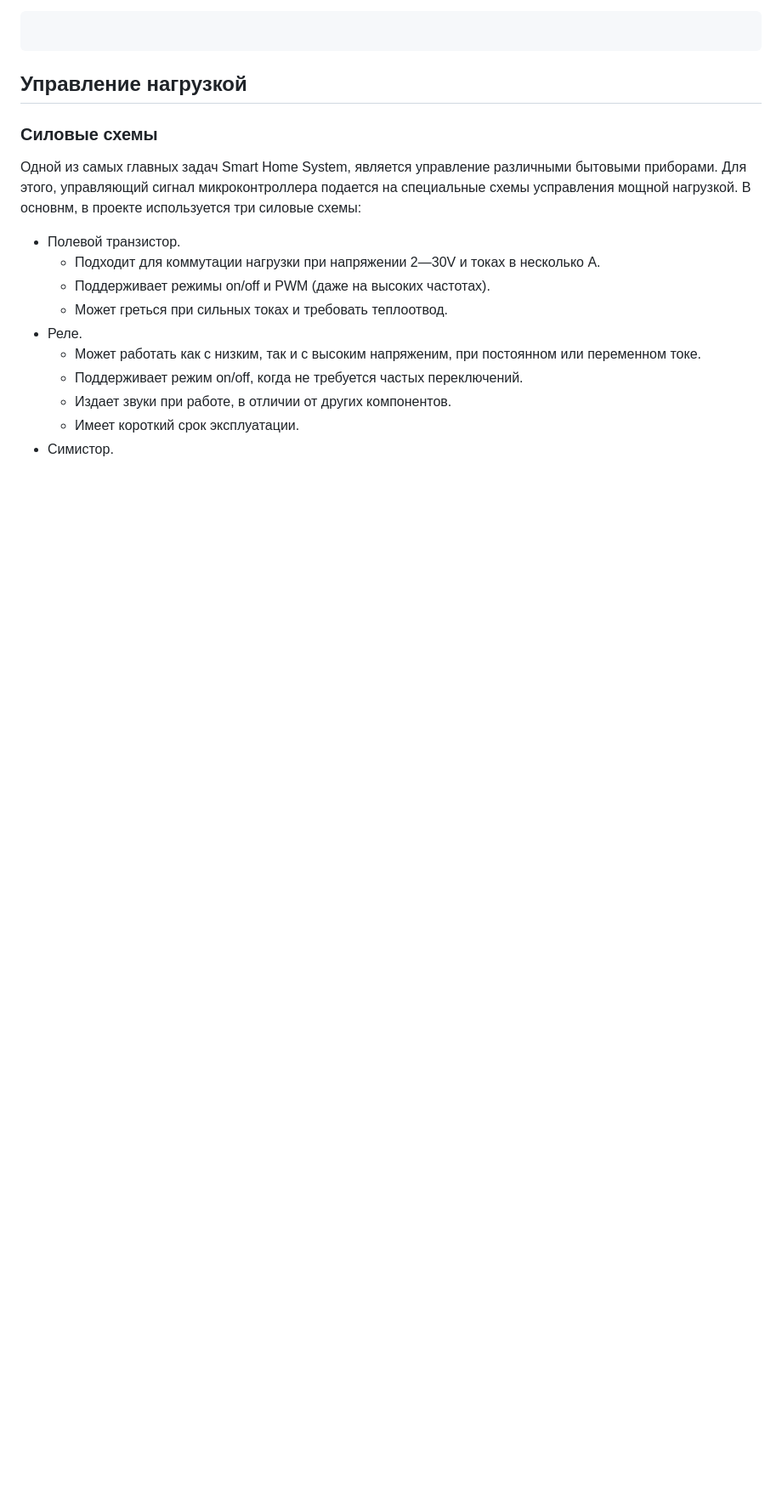
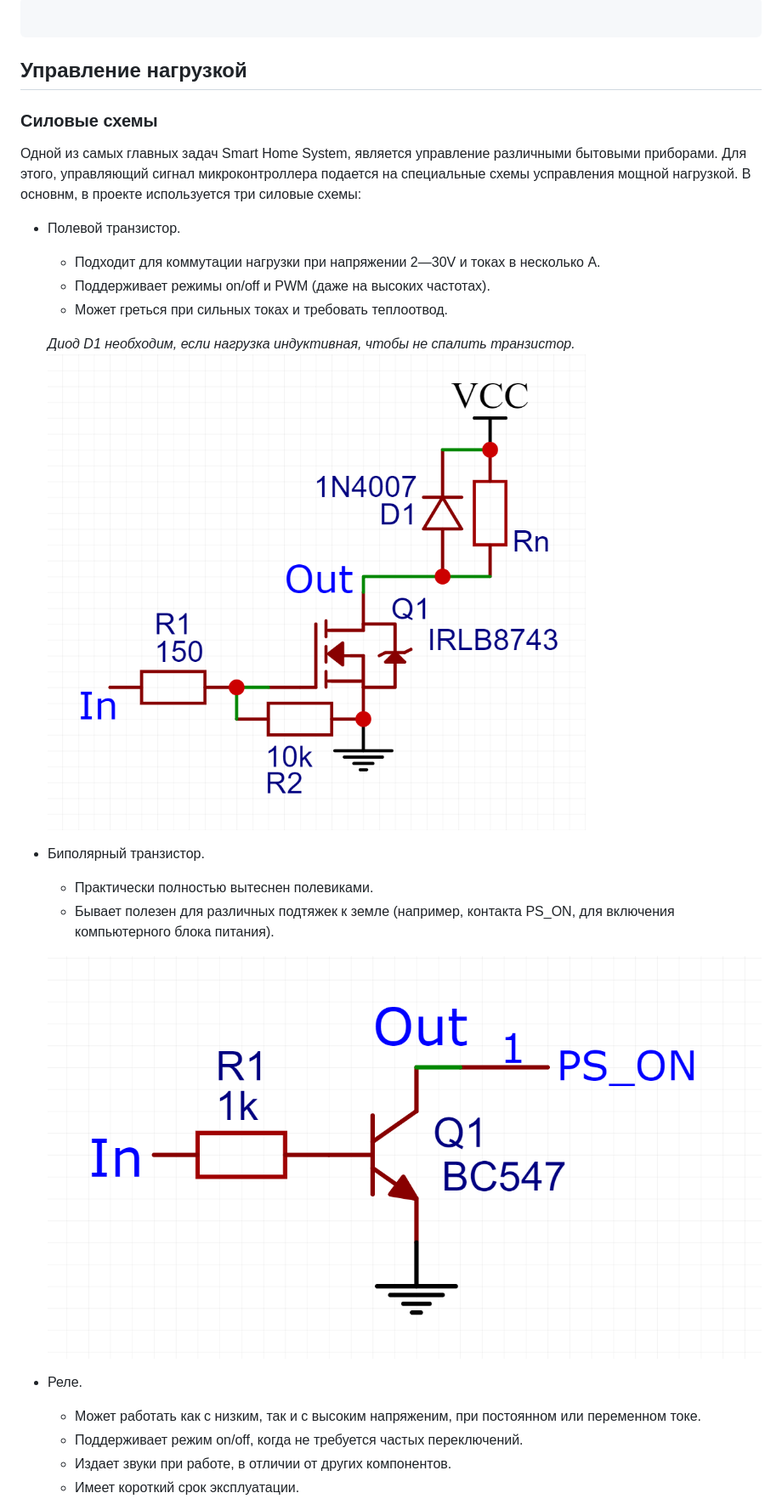
Before and after one commit to MrRyabena/SmartHomeSystem, a Markdown page: README.md, the part around one of its changes. Shown at 85% size. Drawn GitHub-style; pictures changed too: schemes/bc547-scheme.png (added), schemes/transistor-scheme.png (added); blank space fills up the shorter version.

Commit message:
Добавил картинки в схемы управления нагрузкой

```diff
--- a/README.md
+++ b/README.md
@@ -474,7 +474,15 @@ Module — самостоятельный компонент Smart Home System,
 - Полевой транзистор.
   - Подходит для коммутации нагрузки при напряжении 2—30V и токах в несколько А.
   - Поддерживает режимы on/off и PWM (даже на высоких частотах).
-  - Может греться при сильных токах и требовать теплоотвод.
+  - Может греться при сильных токах и требовать теплоотвод.</br>
+
+  *Диод D1 необходим, если нагрузка индуктивная, чтобы не спалить транзистор.*
+  ![transistor-scheme](schemes/transistor-scheme.png)
+- Биполярный транзистор.
+  - Практически полностью вытеснен полевиками.
+  - Бывает полезен для различных подтяжек к земле (например, контакта PS_ON, для включения компьютерного блока питания).
+
+  ![bc547-scheme](schemes/bc547-scheme.png)
 - Реле.
   - Может работать как с низким, так и с высоким напряженим, при постоянном или переменном токе.
   - Поддерживает режим on/off, когда не требуется частых переключений.
```
Also changed, not shown: other parts of README.md (+3 -0 lines), schemes/relay-scheme.png (added).
